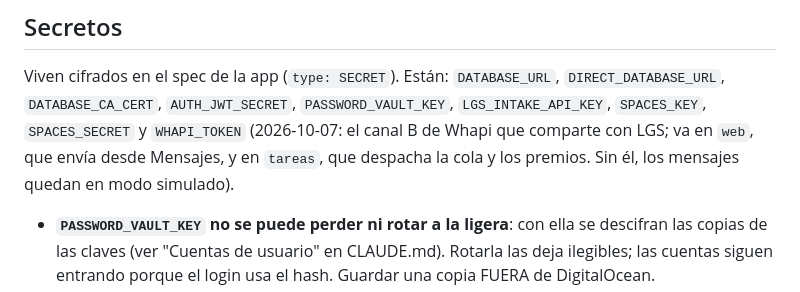
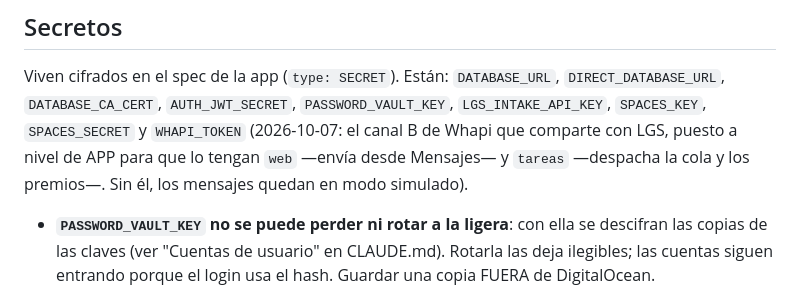
Before and after one commit to plataformalgsdigital-tech/lgskids, a Markdown page: docs/runbooks/despliegue.md, the part around the change. Drawn GitHub-style.

```diff
--- a/docs/runbooks/despliegue.md
+++ b/docs/runbooks/despliegue.md
@@ -54,9 +54,9 @@ con las claves de las variables `SEED_*`, y esas no viven en la app.
 Viven cifrados en el spec de la app (`type: SECRET`). Están:
 `DATABASE_URL`, `DIRECT_DATABASE_URL`, `DATABASE_CA_CERT`, `AUTH_JWT_SECRET`,
 `PASSWORD_VAULT_KEY`, `LGS_INTAKE_API_KEY`, `SPACES_KEY`, `SPACES_SECRET` y
-`WHAPI_TOKEN` (2026-10-07: el canal B de Whapi que comparte con LGS; va en `web`,
-que envía desde Mensajes, y en `tareas`, que despacha la cola y los premios. Sin
-él, los mensajes quedan en modo simulado).
+`WHAPI_TOKEN` (2026-10-07: el canal B de Whapi que comparte con LGS, puesto a
+nivel de APP para que lo tengan `web` —envía desde Mensajes— y `tareas` —despacha
+la cola y los premios—. Sin él, los mensajes quedan en modo simulado).
 
 - **`PASSWORD_VAULT_KEY` no se puede perder ni rotar a la ligera**: con ella se
   descifran las copias de las claves (ver "Cuentas de usuario" en CLAUDE.md).
```
Also changed, not shown: CLAUDE.md (+3 -4 lines).
